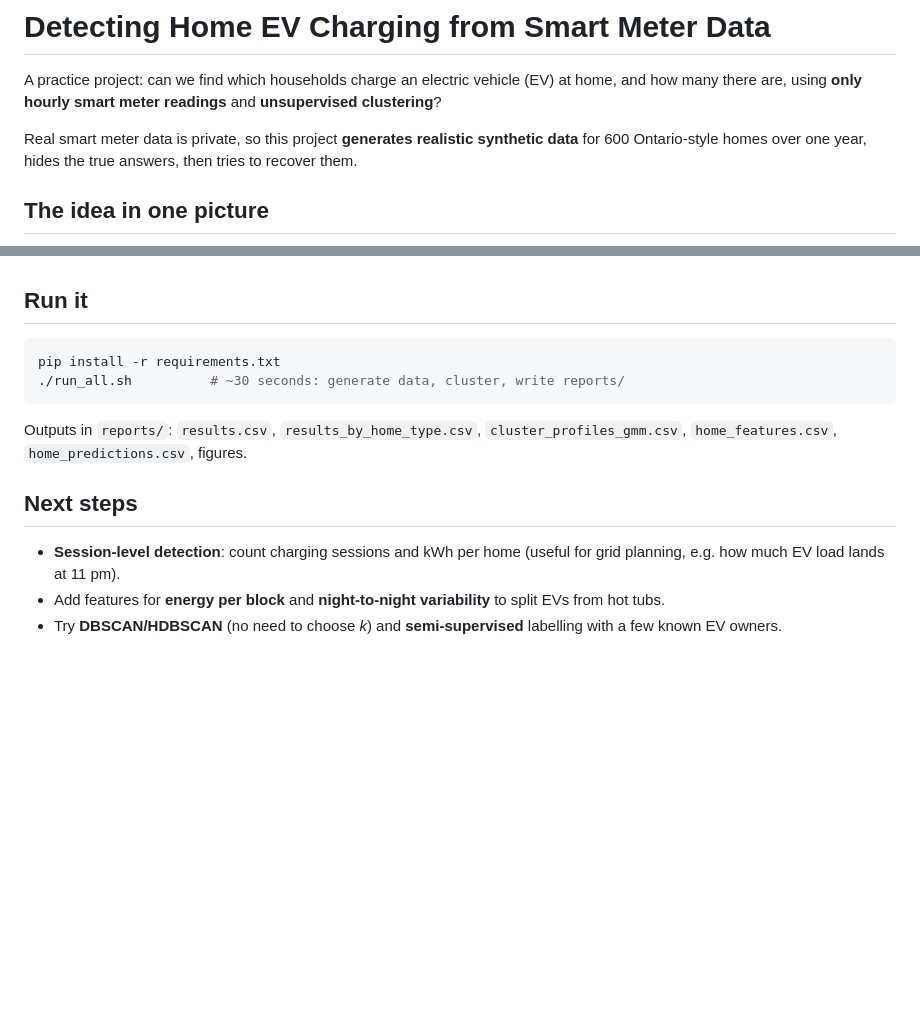
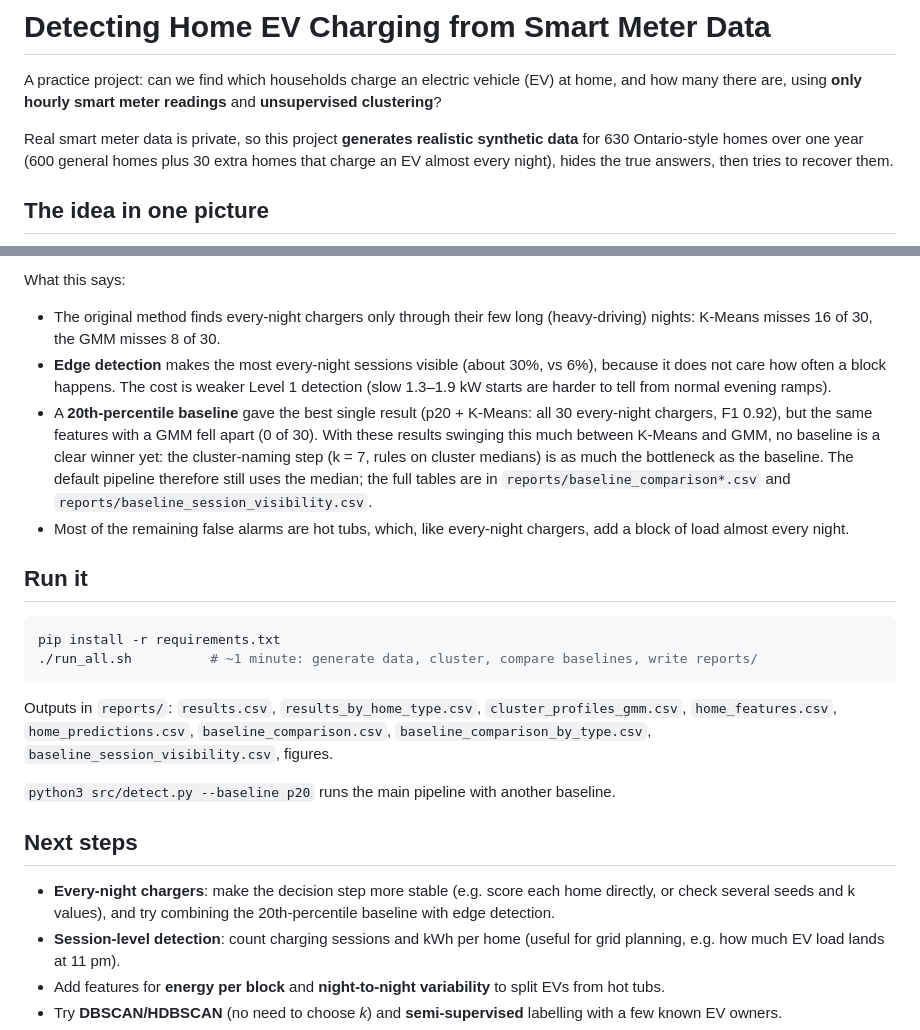
Before and after one commit to zekiyerdem/ev-charging-detection, a Markdown page: README.md, 2 parts joined by grey strips. Drawn GitHub-style; blank space fills up the shorter version.

````diff
--- a/README.md
+++ b/README.md
@@ -2,7 +2,7 @@
 
 A practice project: can we find which households charge an electric vehicle (EV) at home, and how many there are, using **only hourly smart meter readings** and **unsupervised clustering**?
 
-Real smart meter data is private, so this project **generates realistic synthetic data** for 600 Ontario-style homes over one year, hides the true answers, then tries to recover them.
+Real smart meter data is private, so this project **generates realistic synthetic data** for 630 Ontario-style homes over one year (600 general homes plus 30 extra homes that charge an EV almost every night), hides the true answers, then tries to recover them.
 
 ## The idea in one picture
 
@@ -80,15 +120,24 @@ What the GMM found:
+What this says:
+
+* The original method finds every-night chargers only through their few long (heavy-driving) nights: K-Means misses 16 of 30, the GMM misses 8 of 30.
+* **Edge detection** makes the most every-night sessions visible (about 30%, vs 6%), because it does not care how often a block happens. The cost is weaker Level 1 detection (slow 1.3–1.9 kW starts are harder to tell from normal evening ramps).
+* A **20th-percentile baseline** gave the best single result (p20 + K-Means: all 30 every-night chargers, F1 0.92), but the same features with a GMM fell apart (0 of 30). With these results swinging this much between K-Means and GMM, no baseline is a clear winner yet: the cluster-naming step (k = 7, rules on cluster medians) is as much the bottleneck as the baseline. The default pipeline therefore still uses the median; the full tables are in `reports/baseline_comparison*.csv` and `reports/baseline_session_visibility.csv`.
+* Most of the remaining false alarms are hot tubs, which, like every-night chargers, add a block of load almost every night.
 
 ## Run it
 
 ```bash
 pip install -r requirements.txt
-./run_all.sh          # ~30 seconds: generate data, cluster, write reports/
+./run_all.sh          # ~1 minute: generate data, cluster, compare baselines, write reports/
 ```
 
-Outputs in `reports/`: `results.csv`, `results_by_home_type.csv`, `cluster_profiles_gmm.csv`, `home_features.csv`, `home_predictions.csv`, figures.
+Outputs in `reports/`: `results.csv`, `results_by_home_type.csv`, `cluster_profiles_gmm.csv`, `home_features.csv`, `home_predictions.csv`, `baseline_comparison.csv`, `baseline_comparison_by_type.csv`, `baseline_session_visibility.csv`, figures.
+
+`python3 src/detect.py --baseline p20` runs the main pipeline with another baseline.
 
 ## Next steps
 
+* **Every-night chargers**: make the decision step more stable (e.g. score each home directly, or check several seeds and k values), and try combining the 20th-percentile baseline with edge detection.
 * **Session-level detection**: count charging sessions and kWh per home (useful for grid planning, e.g. how much EV load lands at 11 pm).
 * Add features for **energy per block** and **night-to-night variability** to split EVs from hot tubs.
 * Try **DBSCAN/HDBSCAN** (no need to choose *k*) and **semi-supervised** labelling with a few known EV owners.
````
Also changed, not shown: other parts of README.md (+59 -19 lines), docs/explainer.md (+1 -0 lines), reports/figures/clusters_pca.png, 15 other files.
